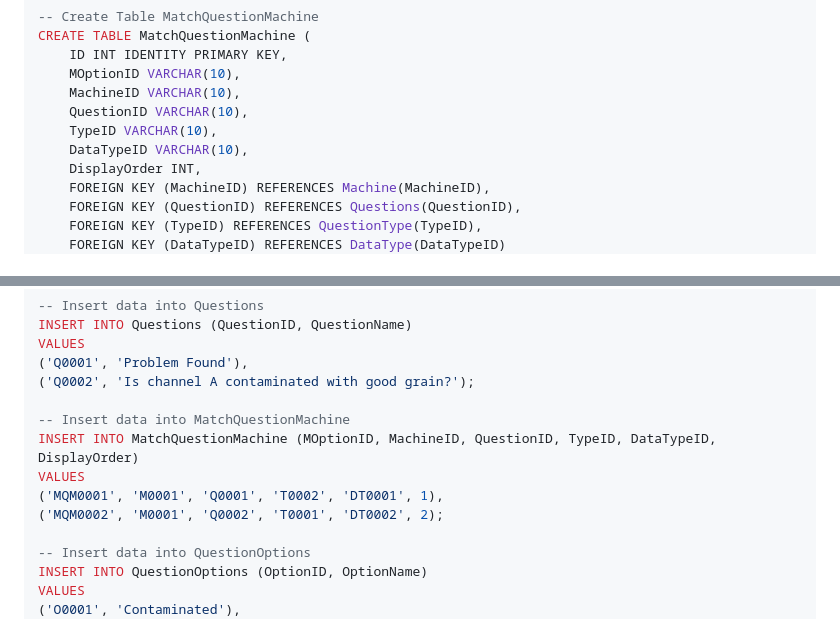
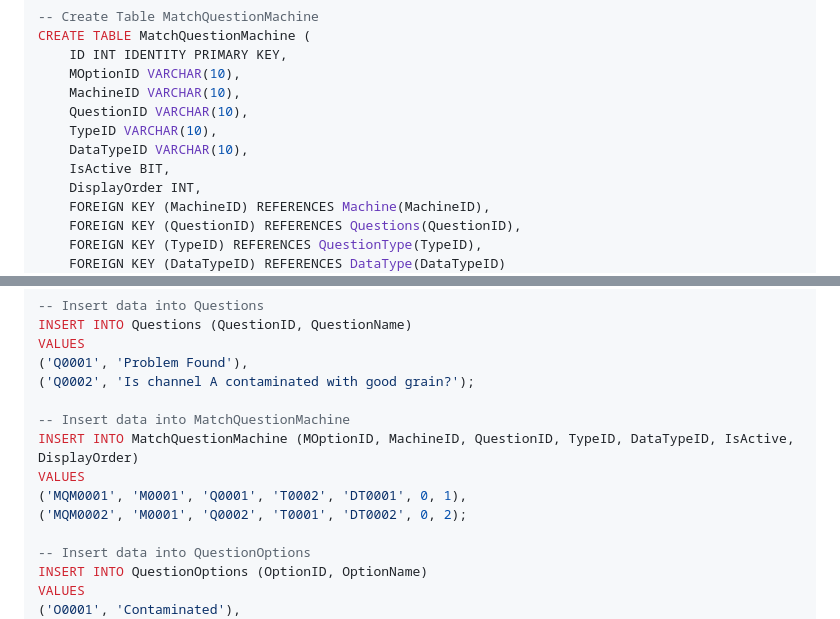
Before and after one commit to TenRattana/expo-route-react-native, a Markdown page: README.md, 2 parts joined by grey strips. GitHub-like rendering.

```diff
--- a/README.md
+++ b/README.md
@@ -41,6 +41,7 @@ CREATE TABLE MatchQuestionMachine (
     QuestionID VARCHAR(10),
     TypeID VARCHAR(10),
     DataTypeID VARCHAR(10),
+    IsActive BIT,
     DisplayOrder INT,
     FOREIGN KEY (MachineID) REFERENCES Machine(MachineID),
     FOREIGN KEY (QuestionID) REFERENCES Questions(QuestionID),
@@ -126,10 +127,10 @@ VALUES
 ('Q0002', 'Is channel A contaminated with good grain?');
 
 -- Insert data into MatchQuestionMachine
-INSERT INTO MatchQuestionMachine (MOptionID, MachineID, QuestionID, TypeID, DataTypeID, DisplayOrder)
+INSERT INTO MatchQuestionMachine (MOptionID, MachineID, QuestionID, TypeID, DataTypeID, IsActive, DisplayOrder)
 VALUES
-('MQM0001', 'M0001', 'Q0001', 'T0002', 'DT0001', 1),
-('MQM0002', 'M0001', 'Q0002', 'T0001', 'DT0002', 2);
+('MQM0001', 'M0001', 'Q0001', 'T0002', 'DT0001', 0, 1),
+('MQM0002', 'M0001', 'Q0002', 'T0001', 'DT0002', 0, 2);
 
 -- Insert data into QuestionOptions
 INSERT INTO QuestionOptions (OptionID, OptionName)
```
